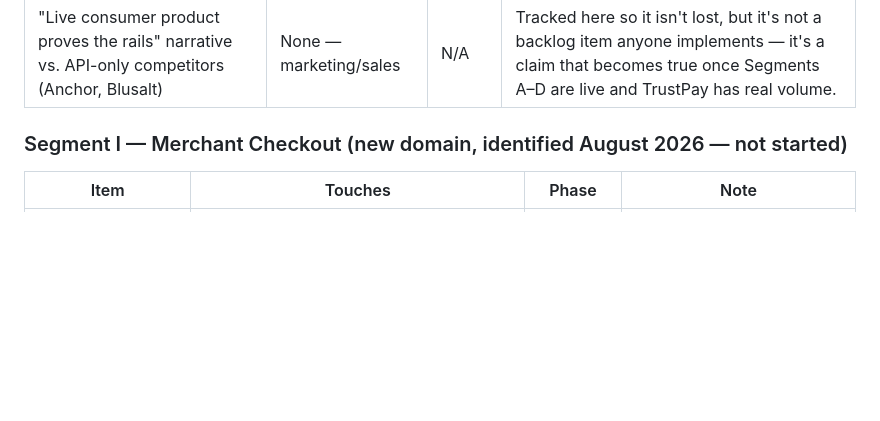
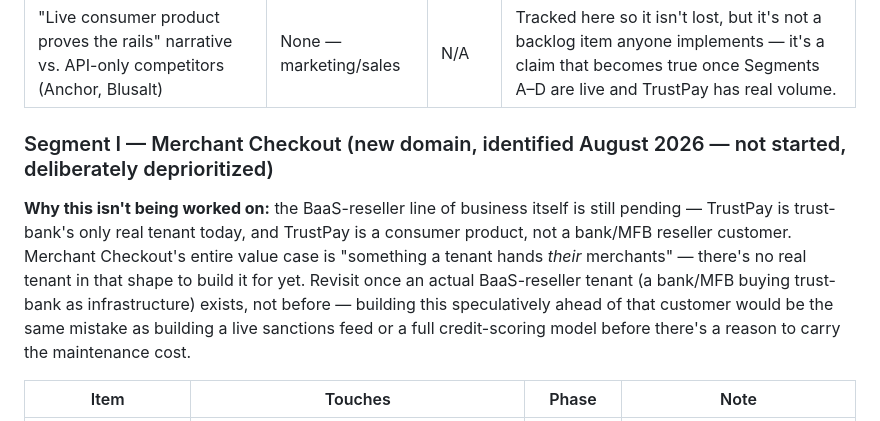
Before and after one commit to imransaadullah/trust-bank, a Markdown page: COMPLIANCE_DESIGN_AND_BACKLOG.md, the part around the change. Drawn GitHub-style; blank space fills up the shorter version.

Commit message:
docs: explain why Merchant Checkout is deprioritized, not just paused
TrustPay is trust-bank's only real tenant, and it's a consumer product,
not a BaaS-reseller customer — Merchant Checkout's whole value case
("something a tenant hands their merchants") has no real tenant to
build it for yet. Building it speculatively ahead of an actual bank/MFB
tenant would repeat the same mistake already avoided elsewhere (a live
sanctions feed, a credit-scoring model) — carrying cost before there's
a reason to.

Co-Authored-By: Claude Sonnet 5 <noreply@anthropic.com>
Claude-Session: https://claude.ai/code/session_01RecLLphQmixM4SVHTKoPXy

```diff
--- a/COMPLIANCE_DESIGN_AND_BACKLOG.md
+++ b/COMPLIANCE_DESIGN_AND_BACKLOG.md
@@ -101,7 +101,16 @@ Every gap/edge from `TRUSTPAY_MARKET_STRATEGY.md`, given a home. "Home" means wh
 |---|---|---|---|
 | "Live consumer product proves the rails" narrative vs. API-only competitors (Anchor, Blusalt) | None — marketing/sales | N/A | Tracked here so it isn't lost, but it's not a backlog item anyone implements — it's a claim that becomes true once Segments A–D are live and TrustPay has real volume. |
 
-### Segment I — Merchant Checkout (new domain, identified August 2026 — not started)
+### Segment I — Merchant Checkout (new domain, identified August 2026 — not started, deliberately deprioritized)
+
+**Why this isn't being worked on:** the BaaS-reseller line of business itself is still pending
+— TrustPay is trust-bank's only real tenant today, and TrustPay is a consumer product, not a
+bank/MFB reseller customer. Merchant Checkout's entire value case is "something a tenant hands
+*their* merchants" — there's no real tenant in that shape to build it for yet. Revisit once an
+actual BaaS-reseller tenant (a bank/MFB buying trust-bank as infrastructure) exists, not before
+— building this speculatively ahead of that customer would be the same mistake as building a
+live sanctions feed or a full credit-scoring model before there's a reason to carry the
+maintenance cost.
 
 | Item | Touches | Phase | Note |
 |---|---|---|---|
```
